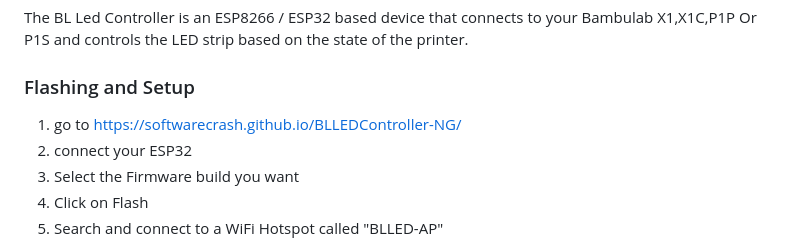
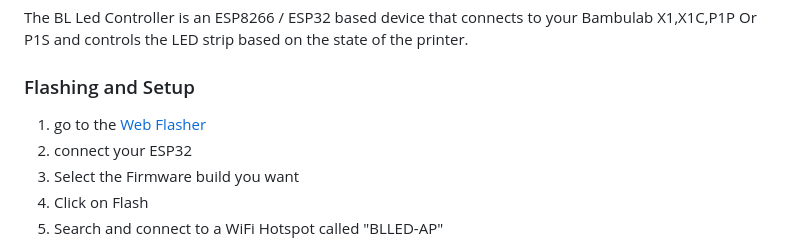
Before and after one commit to DutchDevelop/BLLEDController, a Markdown page: README.md, the part around the change. GitHub-like rendering.

```diff
--- a/README.md
+++ b/README.md
@@ -3,7 +3,7 @@
 The BL Led Controller is an ESP8266 / ESP32 based device that connects to your Bambulab X1,X1C,P1P Or P1S and controls the LED strip based on the state of the printer.
 
 ### Flashing and Setup
-1. go to https://softwarecrash.github.io/BLLEDController-NG/
+1. go to the [Web Flasher](https://softwarecrash.github.io/BLLEDController-NG/)
 2. connect your ESP32
 3. Select the Firmware build you want
 4. Click on Flash
```
